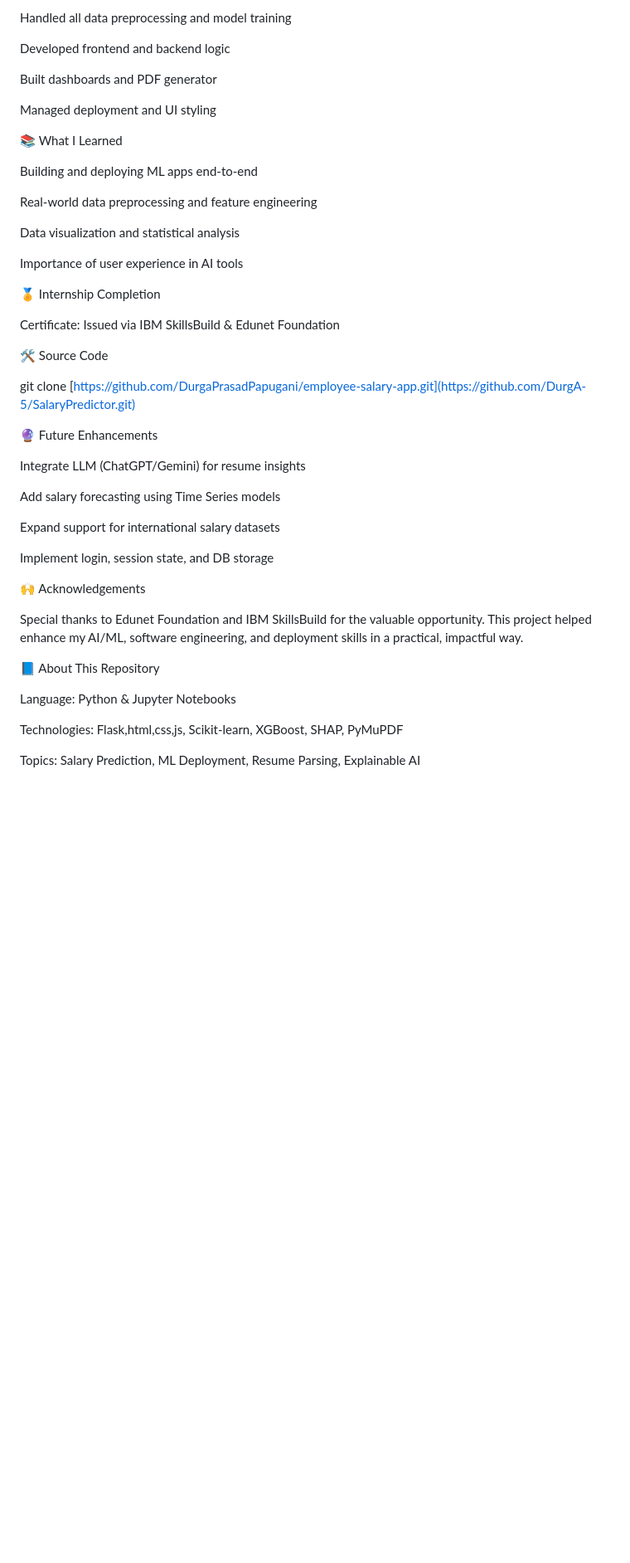
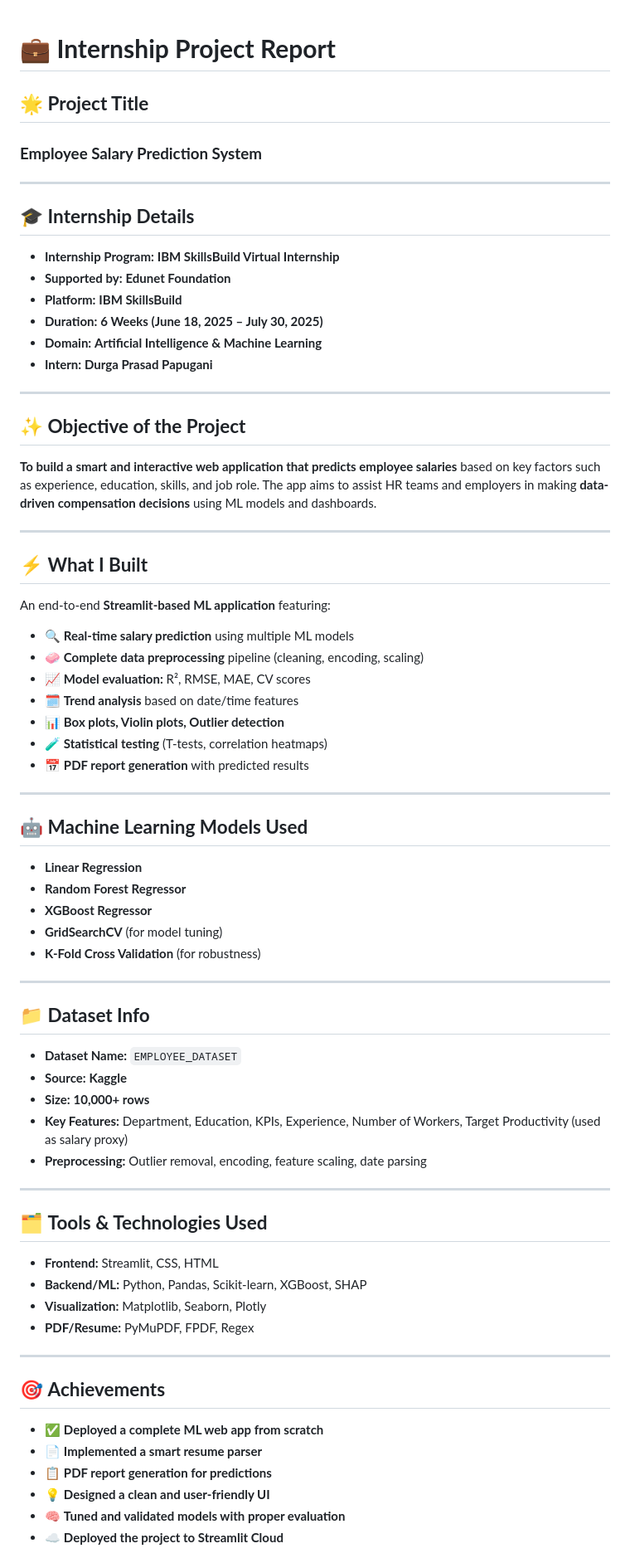
Before and after one commit to DurgA-5/SalaryPredictor, a Markdown page: README.md, the part around the change printed below. Shown: that part at 83% size. Drawn GitHub-style; blank space fills up the shorter version.

```diff
--- a/README.md
+++ b/README.md
@@ -99,49 +1,81 @@ Designed the overall system and workflows
-Handled all data preprocessing and model training
-
-Developed frontend and backend logic
-
-Built dashboards and PDF generator
-
-Managed deployment and UI styling
-
-📚 What I Learned
-
-Building and deploying ML apps end-to-end
-
-Real-world data preprocessing and feature engineering
-
-Data visualization and statistical analysis
-
-Importance of user experience in AI tools
-
-🏅 Internship Completion
-
-Certificate: Issued via IBM SkillsBuild & Edunet Foundation
 
 
 
-🛠️ Source Code
+# 💼 **Internship Project Report**
 
-git clone [https://github.com/DurgaPrasadPapugani/employee-salary-app.git](https://github.com/DurgA-5/SalaryPredictor.git)
+## 🌟 **Project Title**
 
-🔮 Future Enhancements
+### **Employee Salary Prediction System**
 
-Integrate LLM (ChatGPT/Gemini) for resume insights
+---
 
-Add salary forecasting using Time Series models
+## 🎓 **Internship Details**
 
-Expand support for international salary datasets
+* **Internship Program:** **IBM SkillsBuild Virtual Internship**
+* **Supported by:** **Edunet Foundation**
+* **Platform:** **IBM SkillsBuild**
+* **Duration:** **6 Weeks (June 18, 2025 – July 30, 2025)**
+* **Domain:** **Artificial Intelligence & Machine Learning**
+* **Intern:** **Durga Prasad Papugani**
 
-Implement login, session state, and DB storage
+---
 
-🙌 Acknowledgements
+## ✨ **Objective of the Project**
 
-Special thanks to Edunet Foundation and IBM SkillsBuild for the valuable opportunity. This project helped enhance my AI/ML, software engineering, and deployment skills in a practical, impactful way.
+**To build a smart and interactive web application that predicts employee salaries** based on key factors such as experience, education, skills, and job role.
+The app aims to assist HR teams and employers in making **data-driven compensation decisions** using ML models and dashboards.
 
-📘 About This Repository
+---
 
-Language: Python & Jupyter Notebooks
+## ⚡ **What I Built**
 
-Technologies: Flask,html,css,js, Scikit-learn, XGBoost, SHAP, PyMuPDF
+An end-to-end **Streamlit-based ML application** featuring:
 
-Topics: Salary Prediction, ML Deployment, Resume Parsing, Explainable AI
+* 🔍 **Real-time salary prediction** using multiple ML models
+* 🧼 **Complete data preprocessing** pipeline (cleaning, encoding, scaling)
+* 📈 **Model evaluation:** R², RMSE, MAE, CV scores
+* 🗓 **Trend analysis** based on date/time features
+* 📊 **Box plots, Violin plots, Outlier detection**
+* 🧪 **Statistical testing** (T-tests, correlation heatmaps)
+* 📅 **PDF report generation** with predicted results
+
+---
+
+## 🤖 **Machine Learning Models Used**
+
+* **Linear Regression**
+* **Random Forest Regressor**
+* **XGBoost Regressor**
+* **GridSearchCV** (for model tuning)
+* **K-Fold Cross Validation** (for robustness)
+
+---
+
+## 📁 **Dataset Info**
+
+* **Dataset Name:** `EMPLOYEE_DATASET`
+* **Source:** **Kaggle**
+* **Size:** **10,000+ rows**
+* **Key Features:** Department, Education, KPIs, Experience, Number of Workers, Target Productivity (used as salary proxy)
+* **Preprocessing:** Outlier removal, encoding, feature scaling, date parsing
+
+---
+
+## 🗂️ **Tools & Technologies Used**
+
+* **Frontend:** Streamlit, CSS, HTML
+* **Backend/ML:** Python, Pandas, Scikit-learn, XGBoost, SHAP
+* **Visualization:** Matplotlib, Seaborn, Plotly
+* **PDF/Resume:** PyMuPDF, FPDF, Regex
+
+---
+
+## 🎯 **Achievements**
+
+* ✅ **Deployed a complete ML web app from scratch**
+* 📄 **Implemented a smart resume parser**
+* 📋 **PDF report generation for predictions**
+* 💡 **Designed a clean and user-friendly UI**
+* 🧠 **Tuned and validated models with proper evaluation**
+* ☁️ **Deployed the project to Streamlit Cloud**
+
```
Also changed, not shown: other parts of README.md (+72 -98 lines).
